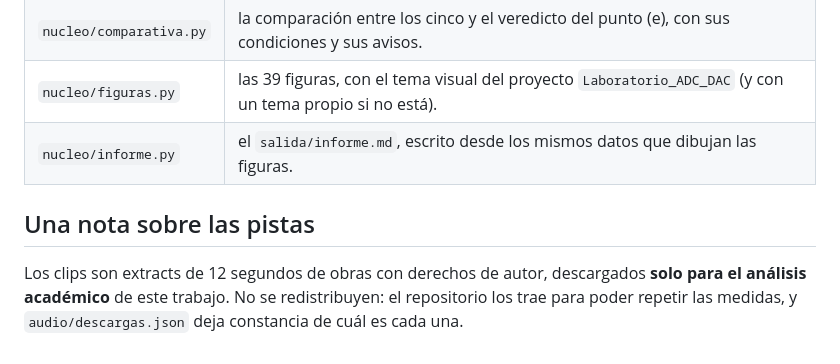
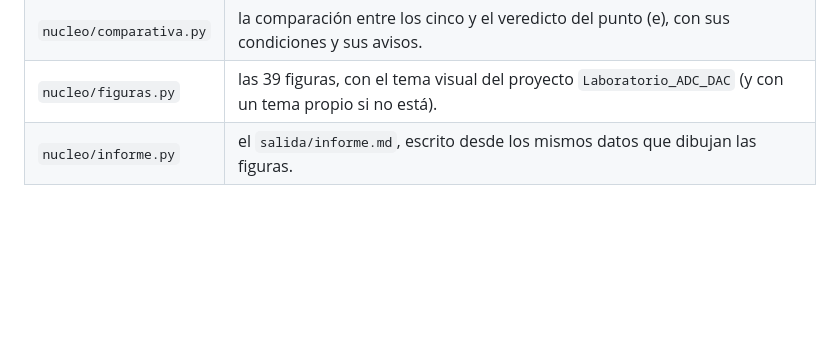
Before and after one commit to NPCamilo/generos-musicales-adc-dac, a Markdown page: README.md, the part around the change. Rendered like a GitHub page; blank space fills up the shorter version.

```diff
--- a/README.md
+++ b/README.md
@@ -114,10 +114,3 @@ se pueda desplegar por sí solo.
 | `nucleo/comparativa.py` | la comparación entre los cinco y el veredicto del punto (e), con sus condiciones y sus avisos. |
 | `nucleo/figuras.py` | las 39 figuras, con el tema visual del proyecto `Laboratorio_ADC_DAC` (y con un tema propio si no está). |
 | `nucleo/informe.py` | el `salida/informe.md`, escrito desde los mismos datos que dibujan las figuras. |
-
-## Una nota sobre las pistas
-
-Los clips son extracts de 12 segundos de obras con derechos de autor,
-descargados **solo para el análisis académico** de este trabajo. No se
-redistribuyen: el repositorio los trae para poder repetir las medidas, y
-`audio/descargas.json` deja constancia de cuál es cada una.
```
